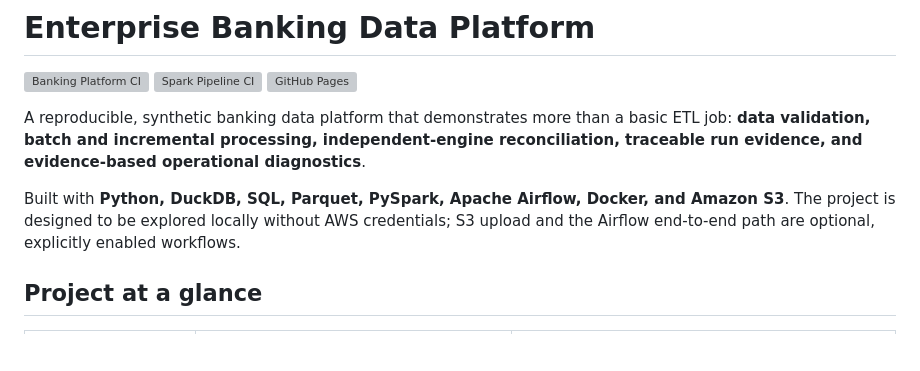
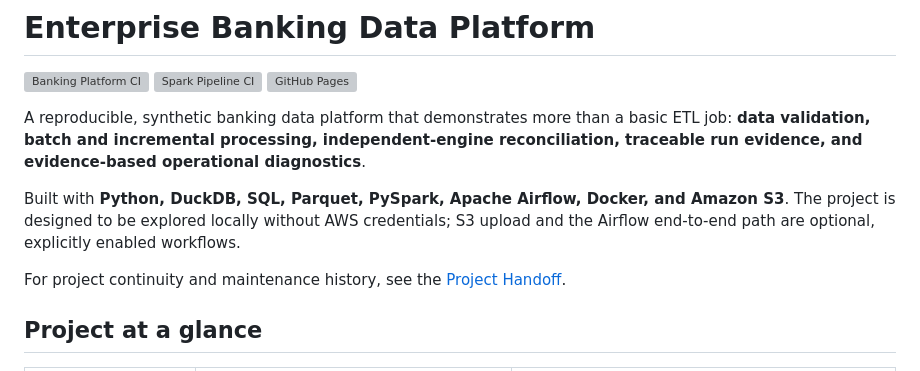
Before and after one commit to Vaishnav-K/ai-enhanced-banking-data-platform, a Markdown page: README.md, the part around the change. Drawn GitHub-style; blank space fills up the shorter version; grey boxes are pictures that could not be loaded.

Commit message:
Link project handoff from README

```diff
--- a/README.md
+++ b/README.md
@@ -7,6 +7,10 @@
 A reproducible, synthetic banking data platform that demonstrates more than a basic ETL job: **data validation, batch and incremental processing, independent-engine reconciliation, traceable run evidence, and evidence-based operational diagnostics**.
 
 Built with **Python, DuckDB, SQL, Parquet, PySpark, Apache Airflow, Docker, and Amazon S3**. The project is designed to be explored locally without AWS credentials; S3 upload and the Airflow end-to-end path are optional, explicitly enabled workflows.
+
+
+
+For project continuity and maintenance history, see the [Project Handoff](PROJECT_HANDOFF.md).
 
 ## Project at a glance
 
```
